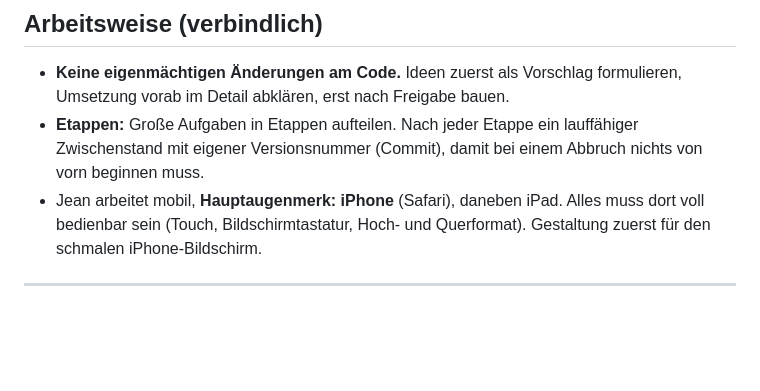
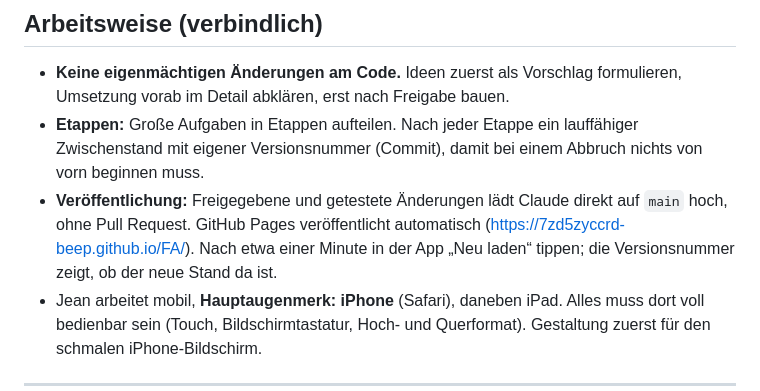
Before and after one commit to 7zd5zyccrd-beep/FA, a Markdown page: CLAUDE.md, the part around the change. Rendered like a GitHub page; blank space fills up the shorter version.

Commit message:
CLAUDE.md: Veröffentlichung direkt auf main
Co-Authored-By: Claude Opus 5.5 <noreply@anthropic.com>
Claude-Session: https://claude.ai/code/session_01SwLJidMhZeBv4ir2juYKPa

```diff
--- a/CLAUDE.md
+++ b/CLAUDE.md
@@ -15,6 +15,10 @@ Nutzer: Jean. Kommunikation auf Deutsch.
 - **Etappen:** Große Aufgaben in Etappen aufteilen. Nach jeder Etappe ein lauffähiger
   Zwischenstand mit eigener Versionsnummer (Commit), damit bei einem Abbruch nichts
   von vorn beginnen muss.
+- **Veröffentlichung:** Freigegebene und getestete Änderungen lädt Claude direkt auf
+  `main` hoch, ohne Pull Request. GitHub Pages veröffentlicht automatisch
+  (https://7zd5zyccrd-beep.github.io/FA/). Nach etwa einer Minute in der App „Neu laden“
+  tippen; die Versionsnummer zeigt, ob der neue Stand da ist.
 - Jean arbeitet mobil, **Hauptaugenmerk: iPhone** (Safari), daneben iPad. Alles muss
   dort voll bedienbar sein (Touch, Bildschirmtastatur, Hoch- und Querformat).
   Gestaltung zuerst für den schmalen iPhone-Bildschirm.
```
